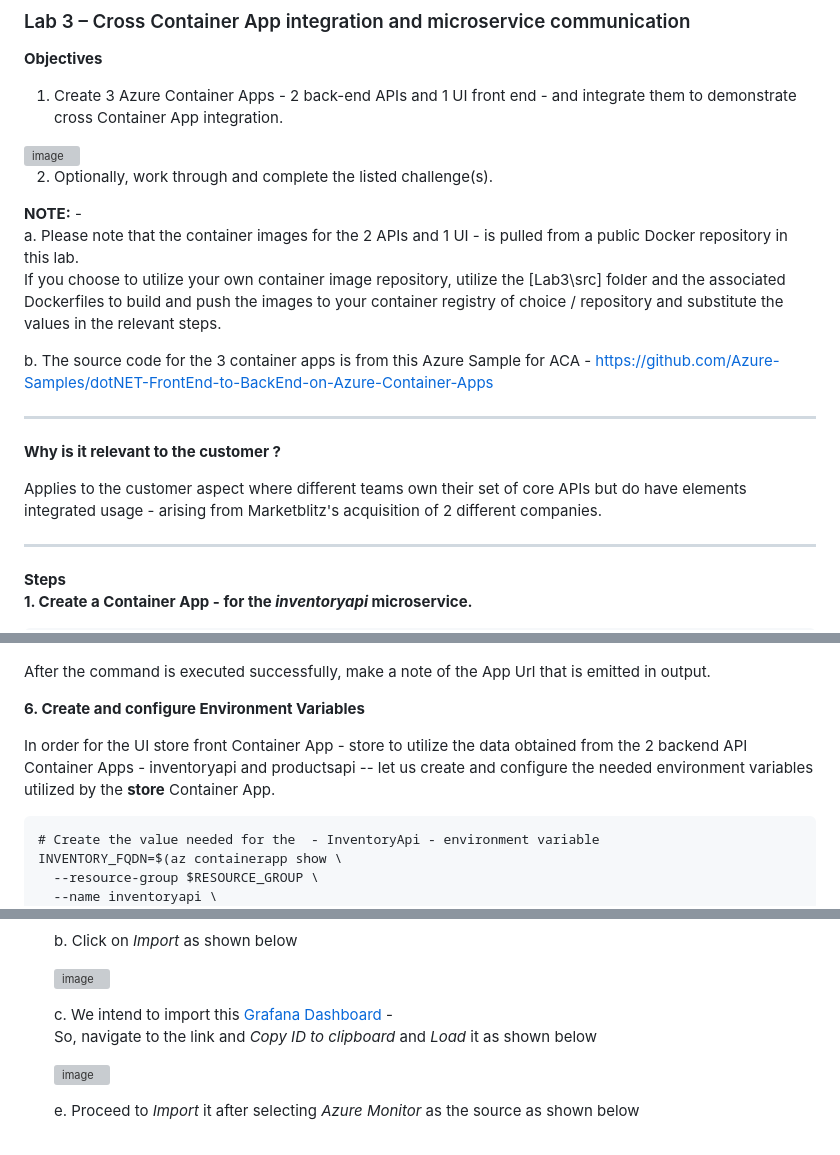
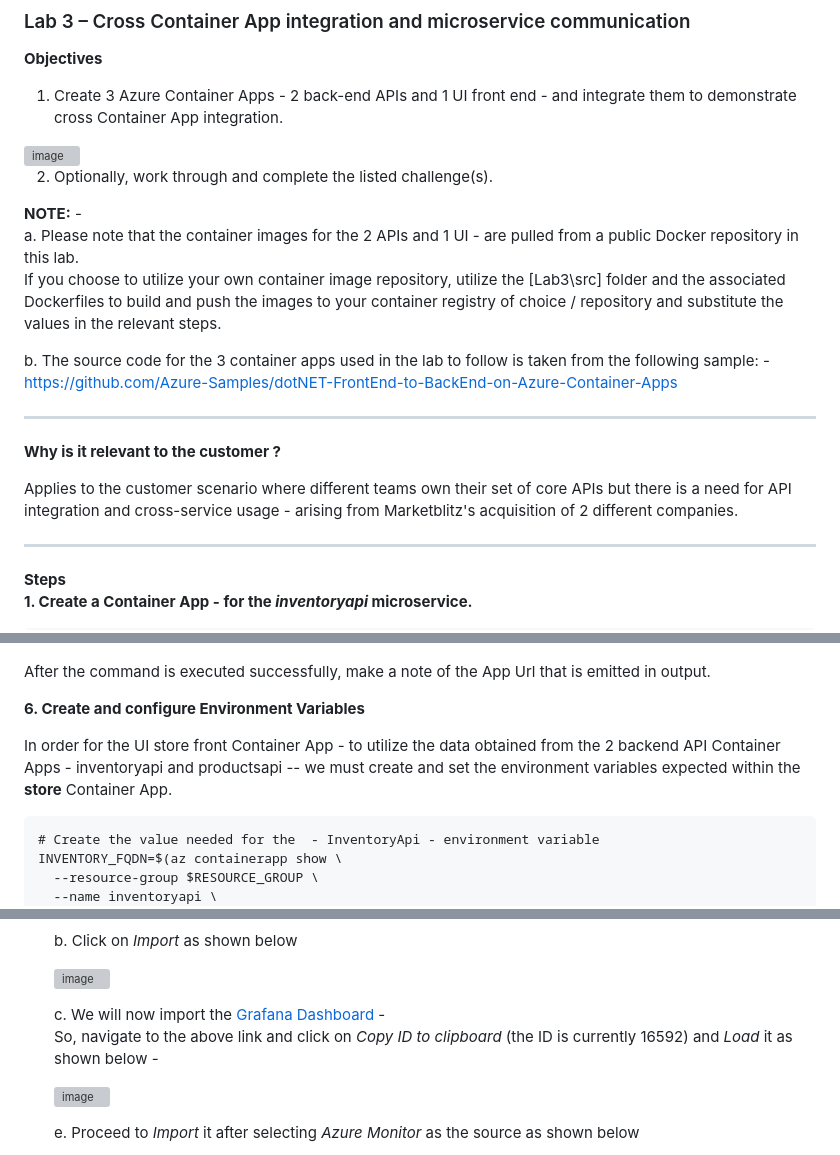
Before and after one commit to shankar-r10n/spt-aca-hol, a Markdown page: README.md, 3 parts joined by grey strips. GitHub-like rendering; grey boxes are pictures that could not be loaded.

Commit message:
Update README.md
Fix verbiage.

````diff
--- a/README.md
+++ b/README.md
@@ -383,14 +383,14 @@ After this command is executed, you get the following output depicting that the
 2. Optionally, work through and complete the listed challenge(s).
 
 **NOTE:**  -
-a. Please note that the container images for the 2 APIs and 1 UI - is pulled from a public Docker repository in this lab.
+a. Please note that the container images for the 2 APIs and 1 UI - are pulled from a public Docker repository in this lab.
    If you choose to utilize your own container image repository, utilize the [Lab3\src] folder and the associated Dockerfiles to build and push the images to your          container registry of choice / repository and substitute the values in the relevant steps.
 
-b. The source code for the 3 container apps is from this Azure Sample for ACA - https://github.com/Azure-Samples/dotNET-FrontEnd-to-BackEnd-on-Azure-Container-Apps
+b. The source code for the 3 container apps used in the lab to follow is taken from the following sample: - https://github.com/Azure-Samples/dotNET-FrontEnd-to-BackEnd-on-Azure-Container-Apps
 ***
 **Why is it relevant to the customer ?**
 
-Applies to the customer aspect where different teams own their set of core APIs but do have elements integrated usage - arising from Marketblitz's acquisition of 2 different companies.
+Applies to the customer scenario  where different teams own their set of core APIs but there is a need for API integration and cross-service usage - arising from Marketblitz's acquisition of 2 different companies.
 
 ***
 
@@ -466,7 +466,7 @@ az containerapp create \
 
 **6. Create and configure Environment Variables**
 
-In order for the UI store front Container App - store to utilize the data obtained from the 2 backend API Container Apps - inventoryapi and productsapi -- let us create and configure the needed environment variables utilized by the **store** Container App.
+In order for the UI store front Container App - to utilize the data obtained from the 2 backend API Container Apps - inventoryapi and productsapi -- we must create and set the  environment variables expected within the **store** Container App.
 
 ```
 # Create the value needed for the  - InventoryApi - environment variable
@@ -594,8 +595,8 @@ Marketblitz's lean Ops team requires dashboards and insights into performance /
 
    <img width="674" alt="image" src="https://user-images.githubusercontent.com/25875242/199999434-311e2b2f-c629-4ac1-a367-606c11528ff9.png">
 
-   c. We intend to import this [Grafana Dashboard](https://grafana.com/grafana/dashboards/16592-azure-container-apps-container-app-view/)  -
-      So, navigate to the link and _Copy ID to clipboard_  and  _Load_ it as shown below
+   c. We will now import the [Grafana Dashboard](https://grafana.com/grafana/dashboards/16592-azure-container-apps-container-app-view/)  -
+      So, navigate to the above link and click on _Copy ID to clipboard_ (the ID is currently 16592) and  _Load_ it as shown below -
 
       <img width="953" alt="image" src="https://user-images.githubusercontent.com/25875242/200004813-b3c1718b-c86a-457c-bc8d-69bb2e68f297.png">
 
````
Also changed, not shown: other parts of README.md (+1 -0 lines).
